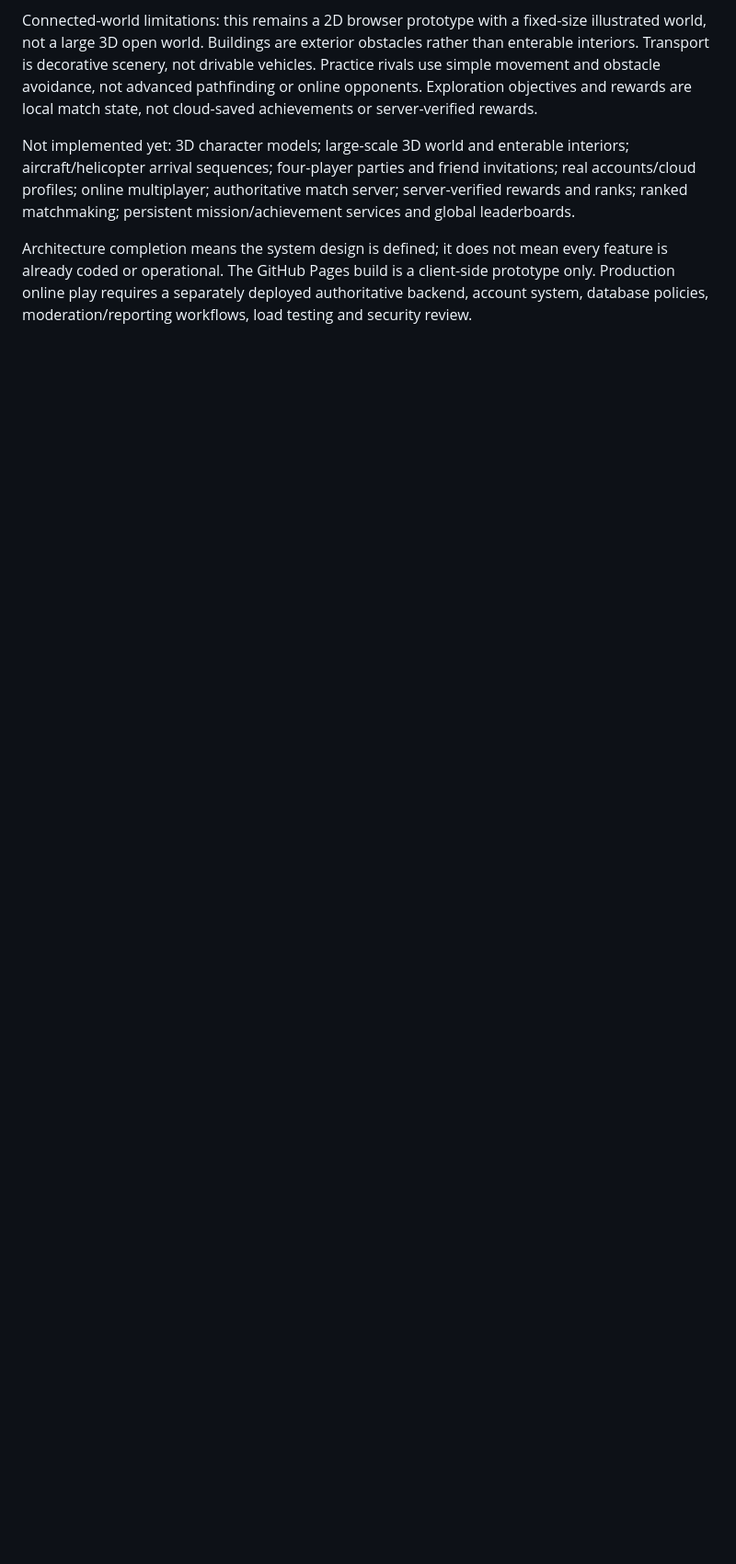
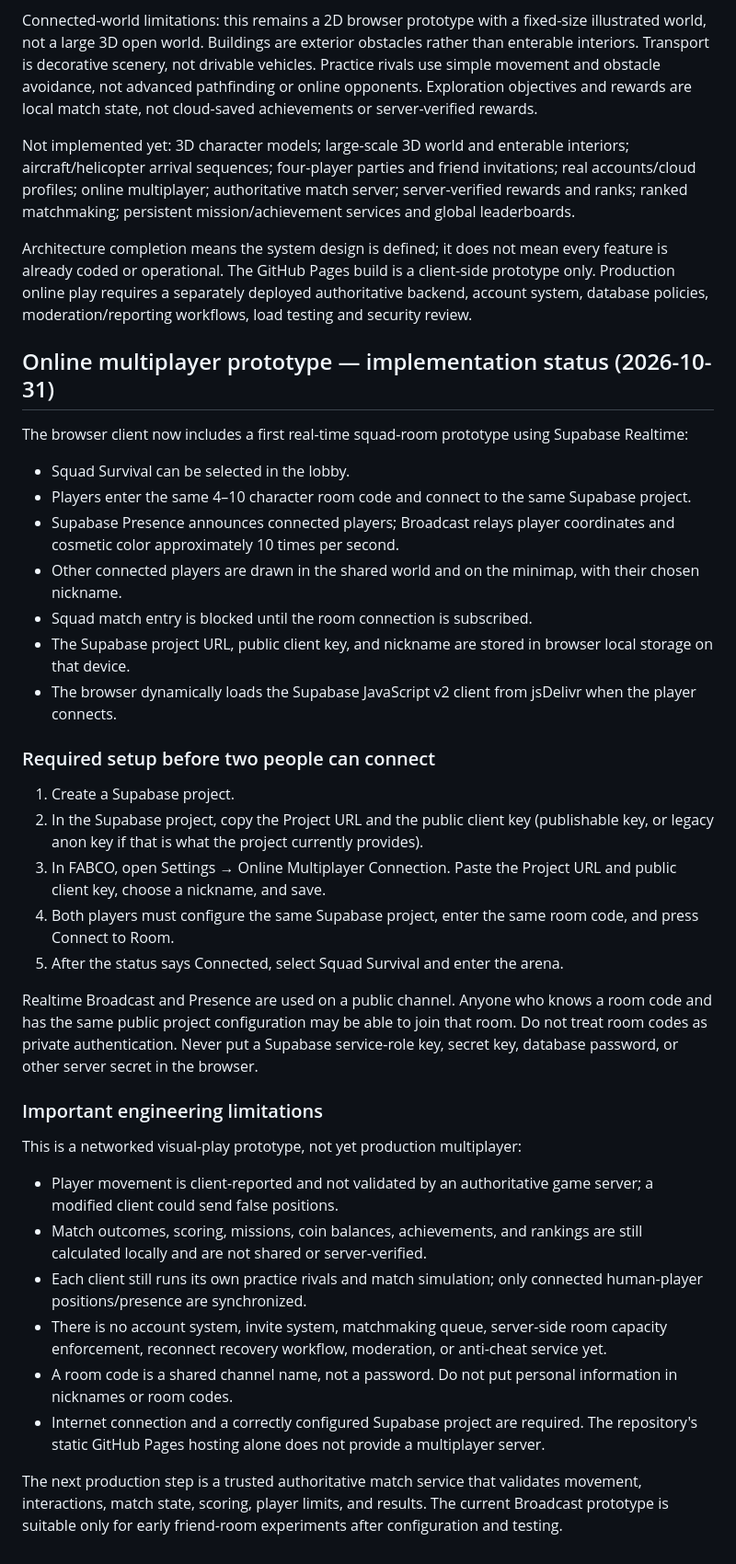
Before and after one commit to srikanthkurva71-sys/Fabco, a Markdown page: ARCHITECTURE.md, the part around the change. Shown at 92% size. Drawn GitHub-style; blank space fills up the shorter version.

Commit message:
Document real-time squad multiplayer prototype and setup

```diff
--- a/ARCHITECTURE.md
+++ b/ARCHITECTURE.md
@@ -320,3 +320,35 @@ Connected-world limitations: this remains a 2D browser prototype with a fixed-si
 Not implemented yet: 3D character models; large-scale 3D world and enterable interiors; aircraft/helicopter arrival sequences; four-player parties and friend invitations; real accounts/cloud profiles; online multiplayer; authoritative match server; server-verified rewards and ranks; ranked matchmaking; persistent mission/achievement services and global leaderboards.
 
 Architecture completion means the system design is defined; it does not mean every feature is already coded or operational. The GitHub Pages build is a client-side prototype only. Production online play requires a separately deployed authoritative backend, account system, database policies, moderation/reporting workflows, load testing and security review.
+
+
+## Online multiplayer prototype — implementation status (2026-10-31)
+
+The browser client now includes a first real-time squad-room prototype using Supabase Realtime:
+- Squad Survival can be selected in the lobby.
+- Players enter the same 4–10 character room code and connect to the same Supabase project.
+- Supabase Presence announces connected players; Broadcast relays player coordinates and cosmetic color approximately 10 times per second.
+- Other connected players are drawn in the shared world and on the minimap, with their chosen nickname.
+- Squad match entry is blocked until the room connection is subscribed.
+- The Supabase project URL, public client key, and nickname are stored in browser local storage on that device.
+- The browser dynamically loads the Supabase JavaScript v2 client from jsDelivr when the player connects.
+
+### Required setup before two people can connect
+1. Create a Supabase project.
+2. In the Supabase project, copy the Project URL and the public client key (publishable key, or legacy anon key if that is what the project currently provides).
+3. In FABCO, open Settings → Online Multiplayer Connection. Paste the Project URL and public client key, choose a nickname, and save.
+4. Both players must configure the same Supabase project, enter the same room code, and press Connect to Room.
+5. After the status says Connected, select Squad Survival and enter the arena.
+
+Realtime Broadcast and Presence are used on a public channel. Anyone who knows a room code and has the same public project configuration may be able to join that room. Do not treat room codes as private authentication. Never put a Supabase service-role key, secret key, database password, or other server secret in the browser.
+
+### Important engineering limitations
+This is a networked visual-play prototype, not yet production multiplayer:
+- Player movement is client-reported and not validated by an authoritative game server; a modified client could send false positions.
+- Match outcomes, scoring, missions, coin balances, achievements, and rankings are still calculated locally and are not shared or server-verified.
+- Each client still runs its own practice rivals and match simulation; only connected human-player positions/presence are synchronized.
+- There is no account system, invite system, matchmaking queue, server-side room capacity enforcement, reconnect recovery workflow, moderation, or anti-cheat service yet.
+- A room code is a shared channel name, not a password. Do not put personal information in nicknames or room codes.
+- Internet connection and a correctly configured Supabase project are required. The repository's static GitHub Pages hosting alone does not provide a multiplayer server.
+
+The next production step is a trusted authoritative match service that validates movement, interactions, match state, scoring, player limits, and results. The current Broadcast prototype is suitable only for early friend-room experiments after configuration and testing.
```
